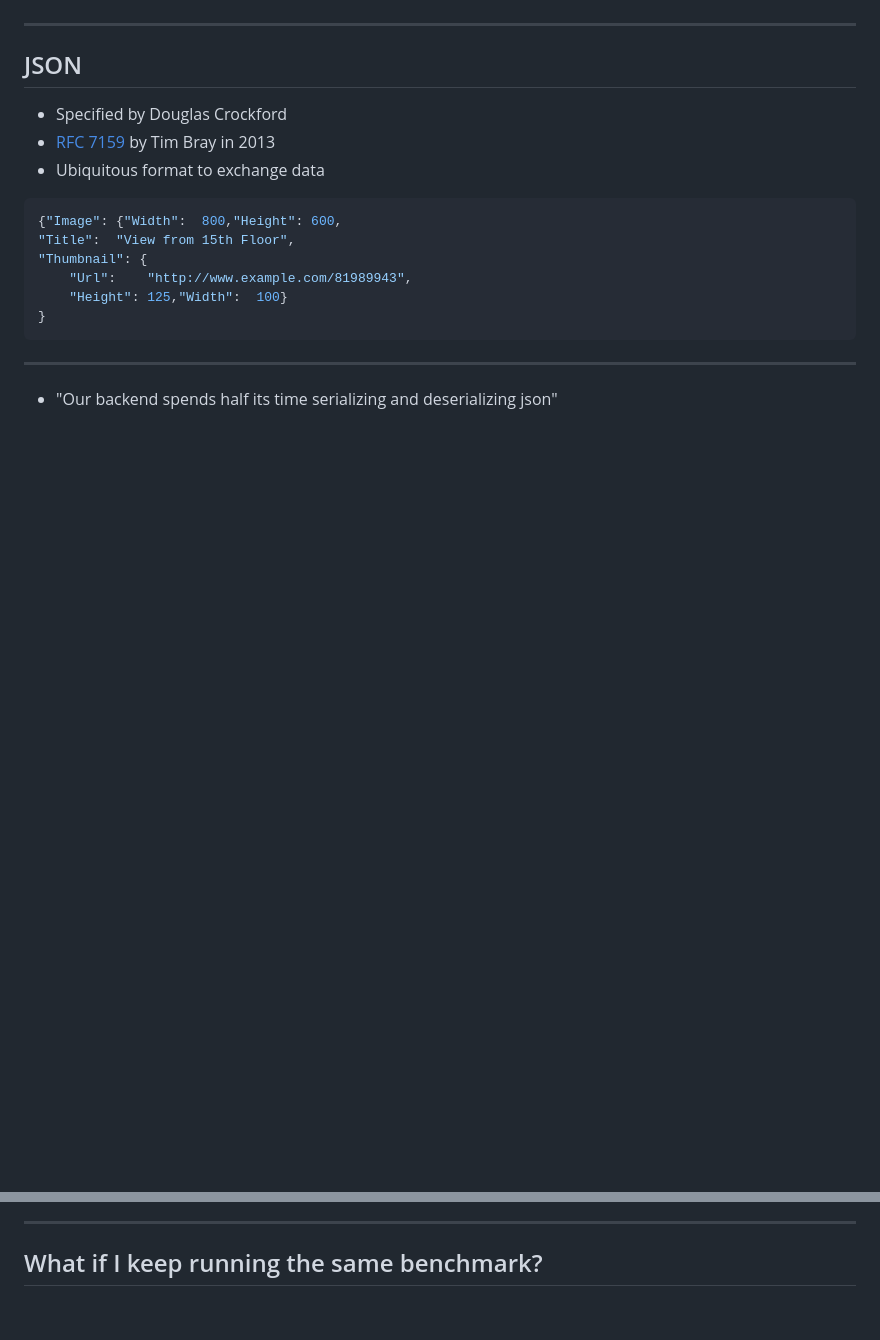
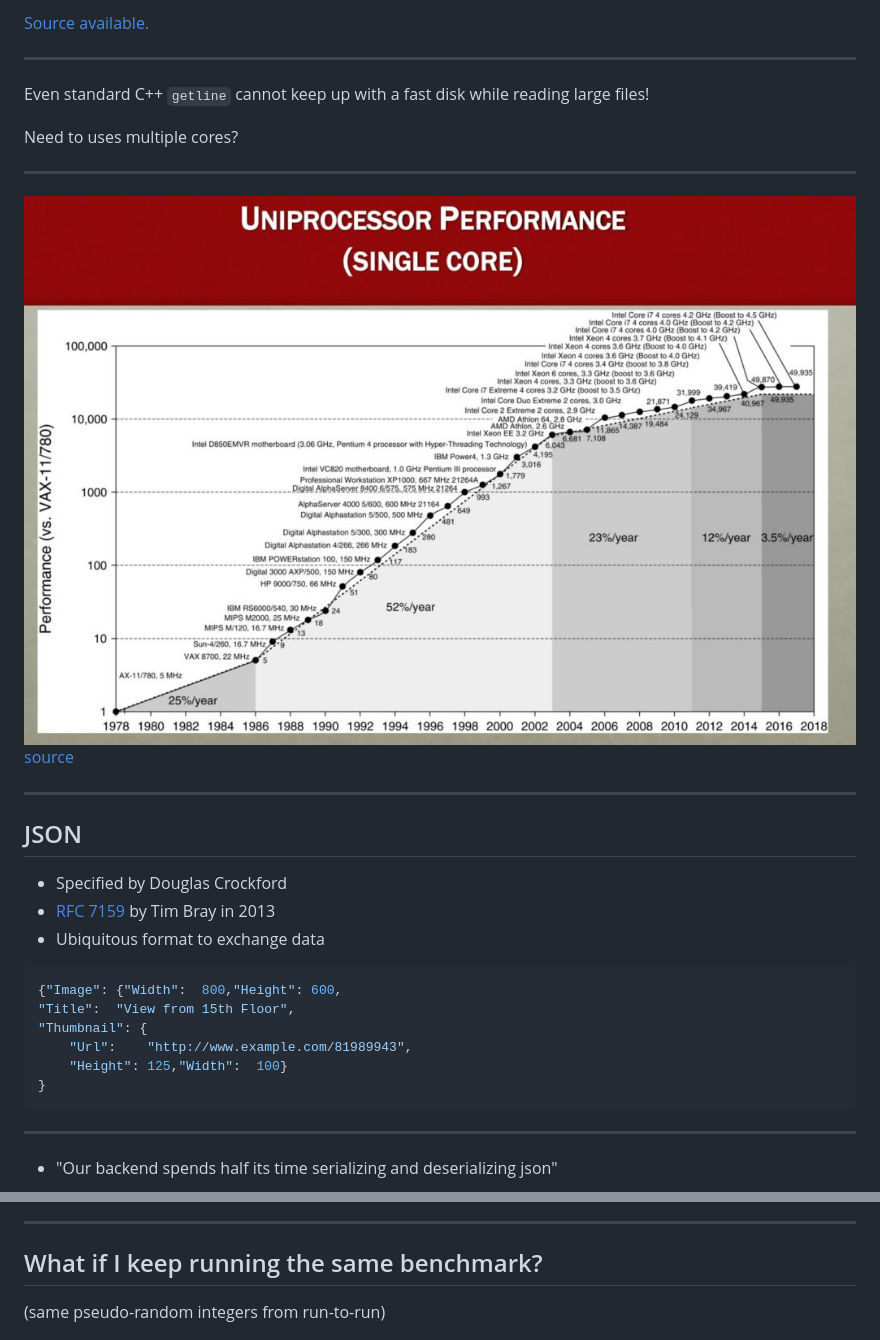
Before and after one commit to lemire/talks, a Markdown page: 2019/qcon2019.md, 2 parts joined by grey strips. GitHub-like rendering; pictures changed too: 2019/singlecoreperf.jpg (added); blank space fills up the shorter version.

```diff
--- a/2019/qcon2019.md
+++ b/2019/qcon2019.md
@@ -49,3 +75,16 @@ Improved by [JDK-8229022](https://bugs.openjdk.java.net/browse/JDK-8229022)
+[Source available.](https://github.com/lemire/simdjson/pull/344/files)
+
+
+---
+
+Even standard C++ `getline` cannot keep up with a fast disk while reading large files!
+
+Need to uses multiple cores?
+
+---
+
+![](singlecoreperf.jpg)
+[source](https://www.nextbigfuture.com/2019/02/the-end-of-moores-law-in-detail-and-starting-a-new-golden-age.html)
 
 ---
 
@@ -173,7 +229,7 @@ back to under 4 cycles!
 
 ## What if I keep running the same benchmark?
 
-
+(same pseudo-random integers from run-to-run)
 
 ![](mispredictions.png)
 
```
Also changed, not shown: other parts of 2019/qcon2019.md (+84 -16 lines).
